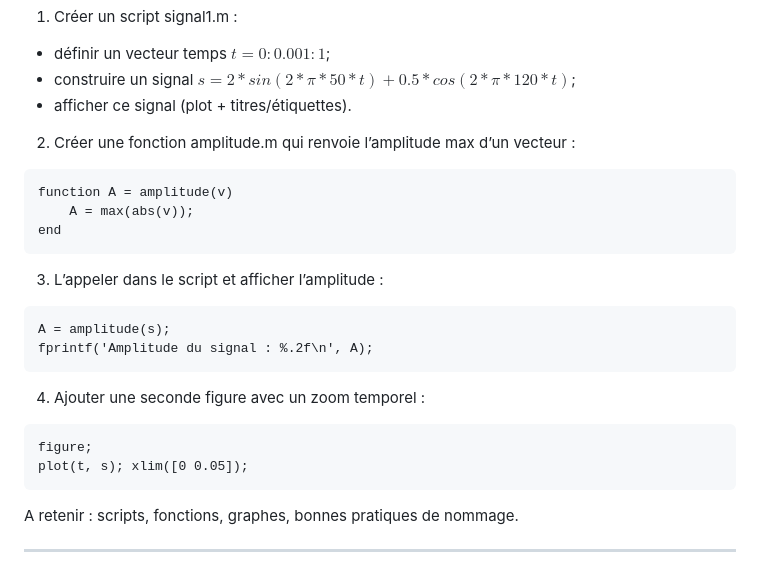
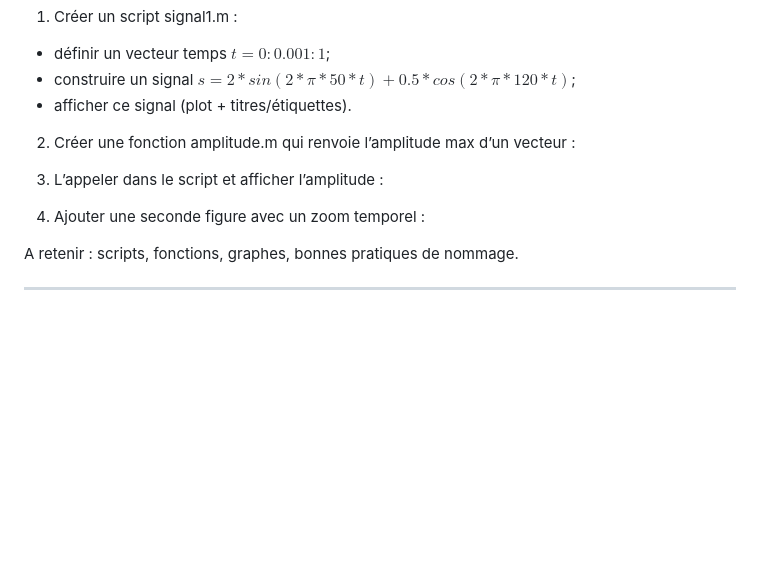
Before and after one commit to quentinglorieux/matlab-liovis, a Markdown page: 2025-26/cours1.md, the part around the change. Rendered like a GitHub page; blank space fills up the shorter version.

Commit message:
cours 1 update

````diff
--- a/2025-26/cours1.md
+++ b/2025-26/cours1.md
@@ -169,25 +169,13 @@ Exercice : tracer un signal temporel et créer une fonction associée
 - afficher ce signal (plot + titres/étiquettes).
 2. Créer une fonction amplitude.m qui renvoie l’amplitude max d’un vecteur :
 
-```matlab
-function A = amplitude(v)
-    A = max(abs(v));
-end
-```
 
 3. L’appeler dans le script et afficher l’amplitude :
 
-```matlab
-A = amplitude(s);
-fprintf('Amplitude du signal : %.2f\n', A);
-```
 
 4. Ajouter une seconde figure avec un zoom temporel :
 
-```matlab
-figure;
-plot(t, s); xlim([0 0.05]);
-```
+
 
 A retenir : scripts, fonctions, graphes, bonnes pratiques de nommage.
 
````
Also changed, not shown: 2025-26/cours1-slides.md (added, +239 -0 lines).
